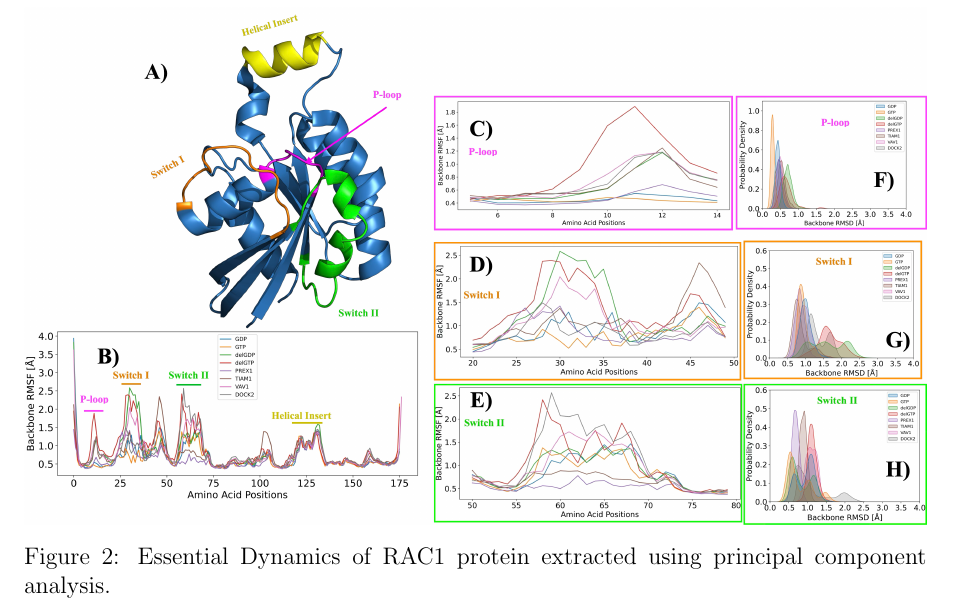
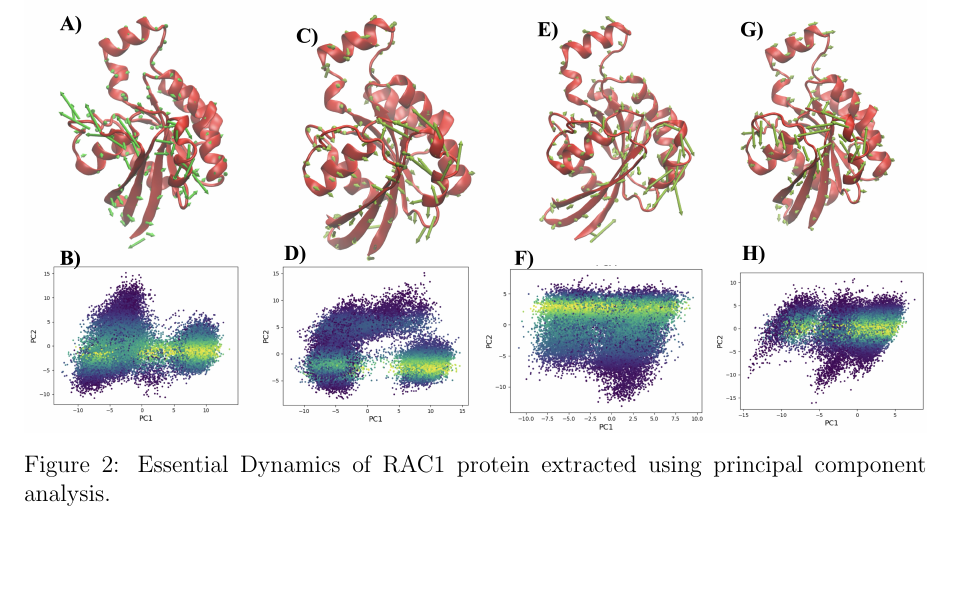
Before and after one commit to elvismartis/ORBIT-RAC1, a LaTeX paper (Draft_001.tex): part of page 10 of 15, cut so that both start at the same text, the shorter picture padded with empty space. Compiled offline with pdfLaTeX.

Commit message:
Figure 1,2 and 3 added

```diff
--- a/Draft_001.tex
+++ b/Draft_001.tex
@@ -157,7 +157,7 @@ Small GTPases show significant role in regulating many cellular processes owing
 
 \begin{figure}[ht]
     \centering
-    \includegraphics[width=1\textwidth]{Figure1.jpg}
+    \includegraphics[width=1\textwidth]{Figure2.jpg}
     \caption{Essential Dynamics of RAC1 protein extracted using principal component analysis. }
     \label{fig:RAC1PCA}
 \end{figure}
```
